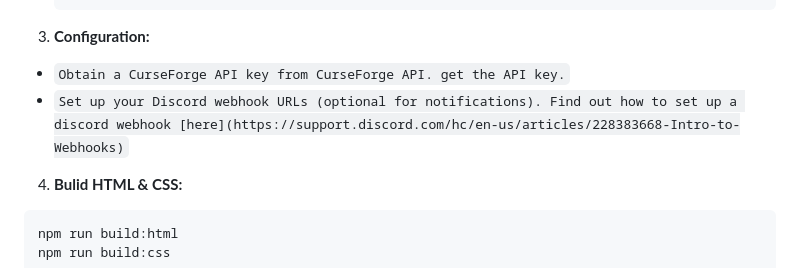
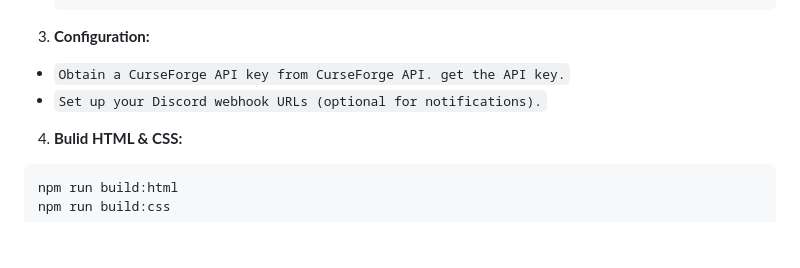
Before and after one commit to jonxmitchell/curseforge-mod-update-tracker, a Markdown page: README.md, the part around the change. Rendered like a GitHub page; blank space fills up the shorter version.

```diff
--- a/README.md
+++ b/README.md
@@ -46,7 +46,7 @@ CurseForge Mod Tracker is a useful desktop application designed to help mod enth
 3. **Configuration:**
 
 - `Obtain a CurseForge API key from CurseForge API. get the API key.`
-- `Set up your Discord webhook URLs (optional for notifications). Find out how to set up a discord webhook [here](https://support.discord.com/hc/en-us/articles/228383668-Intro-to-Webhooks)`
+- `Set up your Discord webhook URLs (optional for notifications).`
 
 4. **Bulid HTML & CSS:**
 
```
